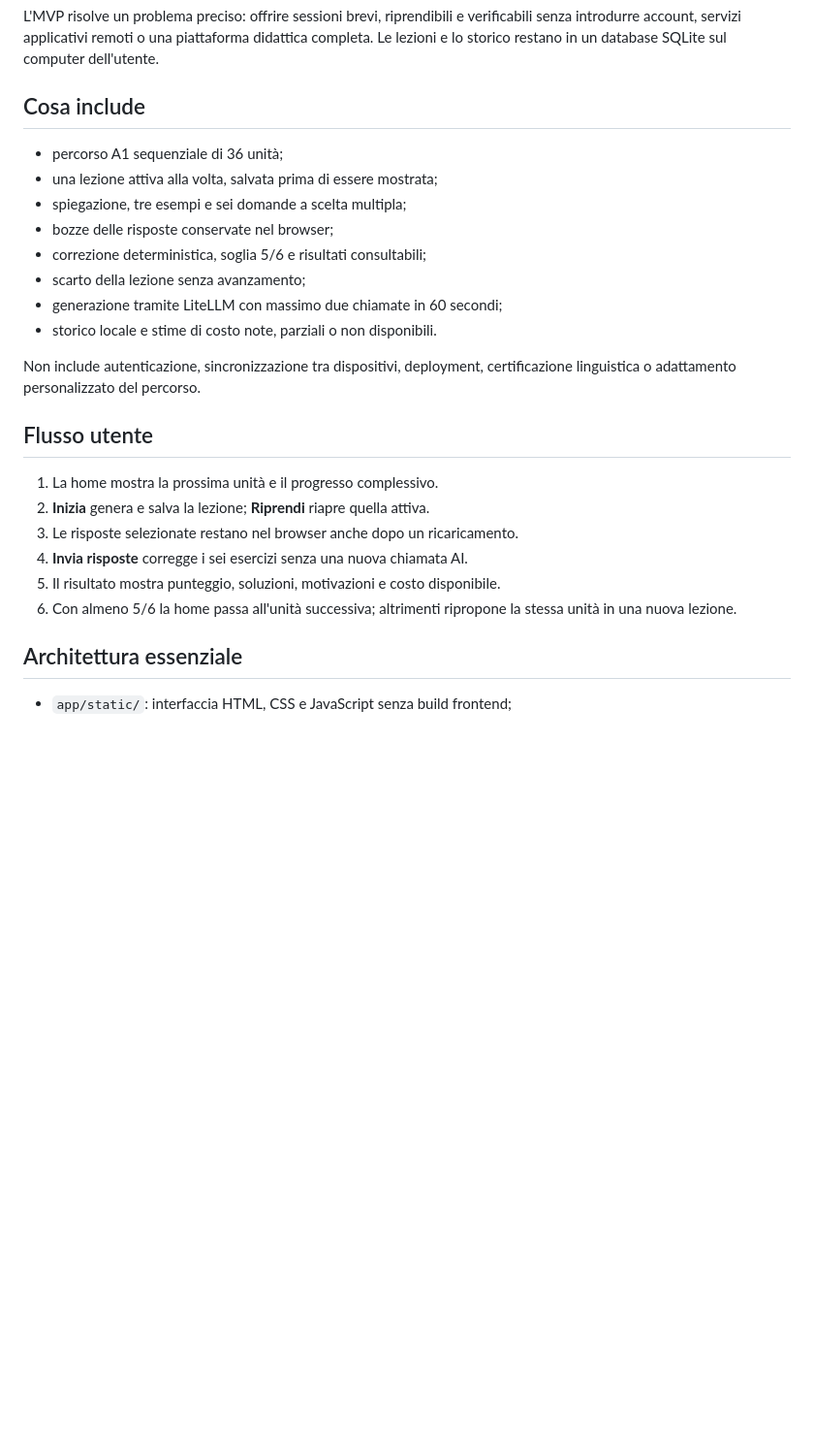
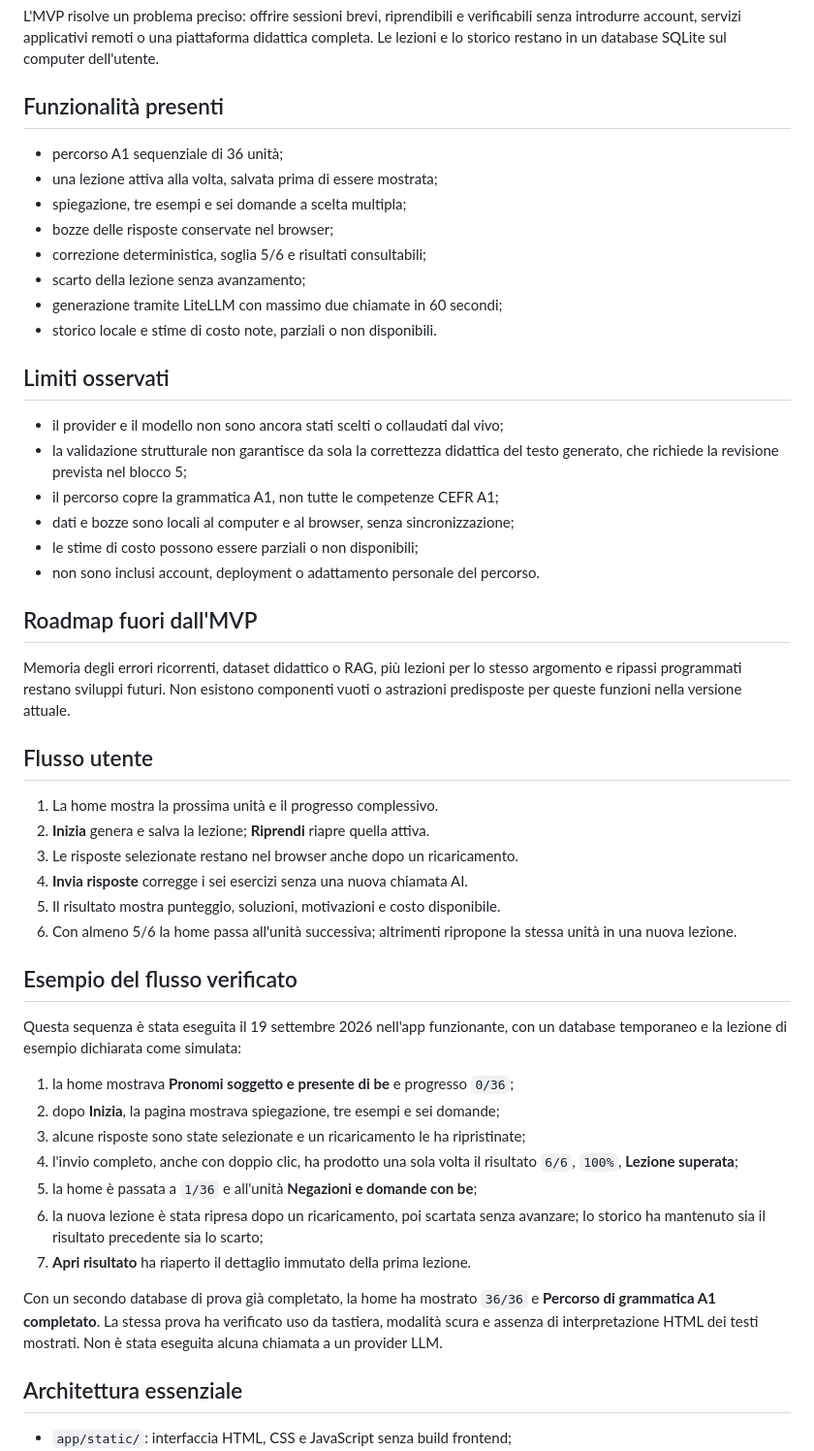
Before and after one commit to antonio-labs/eng-tutor, a Markdown page: README.md, the part around the change. Shown at 97% size. Rendered like a GitHub page; blank space fills up the shorter version.

Commit message:
docs: implement task 6.3 faithful demo

```diff
--- a/README.md
+++ b/README.md
@@ -9,7 +9,7 @@ verificabili senza introdurre account, servizi applicativi remoti o una
 piattaforma didattica completa. Le lezioni e lo storico restano in un database
 SQLite sul computer dell'utente.
 
-## Cosa include
+## Funzionalità presenti
 
 - percorso A1 sequenziale di 36 unità;
 - una lezione attiva alla volta, salvata prima di essere mostrata;
@@ -20,8 +20,22 @@ SQLite sul computer dell'utente.
 - generazione tramite LiteLLM con massimo due chiamate in 60 secondi;
 - storico locale e stime di costo note, parziali o non disponibili.
 
-Non include autenticazione, sincronizzazione tra dispositivi, deployment,
-certificazione linguistica o adattamento personalizzato del percorso.
+## Limiti osservati
+
+- il provider e il modello non sono ancora stati scelti o collaudati dal vivo;
+- la validazione strutturale non garantisce da sola la correttezza didattica del
+  testo generato, che richiede la revisione prevista nel blocco 5;
+- il percorso copre la grammatica A1, non tutte le competenze CEFR A1;
+- dati e bozze sono locali al computer e al browser, senza sincronizzazione;
+- le stime di costo possono essere parziali o non disponibili;
+- non sono inclusi account, deployment o adattamento personale del percorso.
+
+## Roadmap fuori dall'MVP
+
+Memoria degli errori ricorrenti, dataset didattico o RAG, più lezioni per lo
+stesso argomento e ripassi programmati restano sviluppi futuri. Non esistono
+componenti vuoti o astrazioni predisposte per queste funzioni nella versione
+attuale.
 
 ## Flusso utente
 
@@ -32,6 +46,26 @@ certificazione linguistica o adattamento personalizzato del percorso.
 5. Il risultato mostra punteggio, soluzioni, motivazioni e costo disponibile.
 6. Con almeno 5/6 la home passa all'unità successiva; altrimenti ripropone la
    stessa unità in una nuova lezione.
+
+## Esempio del flusso verificato
+
+Questa sequenza è stata eseguita il 19 settembre 2026 nell'app funzionante, con
+un database temporaneo e la lezione di esempio dichiarata come simulata:
+
+1. la home mostrava **Pronomi soggetto e presente di be** e progresso `0/36`;
+2. dopo **Inizia**, la pagina mostrava spiegazione, tre esempi e sei domande;
+3. alcune risposte sono state selezionate e un ricaricamento le ha ripristinate;
+4. l'invio completo, anche con doppio clic, ha prodotto una sola volta il
+   risultato `6/6`, `100%`, **Lezione superata**;
+5. la home è passata a `1/36` e all'unità **Negazioni e domande con be**;
+6. la nuova lezione è stata ripresa dopo un ricaricamento, poi scartata senza
+   avanzare; lo storico ha mantenuto sia il risultato precedente sia lo scarto;
+7. **Apri risultato** ha riaperto il dettaglio immutato della prima lezione.
+
+Con un secondo database di prova già completato, la home ha mostrato `36/36` e
+**Percorso di grammatica A1 completato**. La stessa prova ha verificato uso da
+tastiera, modalità scura e assenza di interpretazione HTML dei testi mostrati.
+Non è stata eseguita alcuna chiamata a un provider LLM.
 
 ## Architettura essenziale
 
```
Also changed, not shown: tasks.md (+1 -1 lines).
